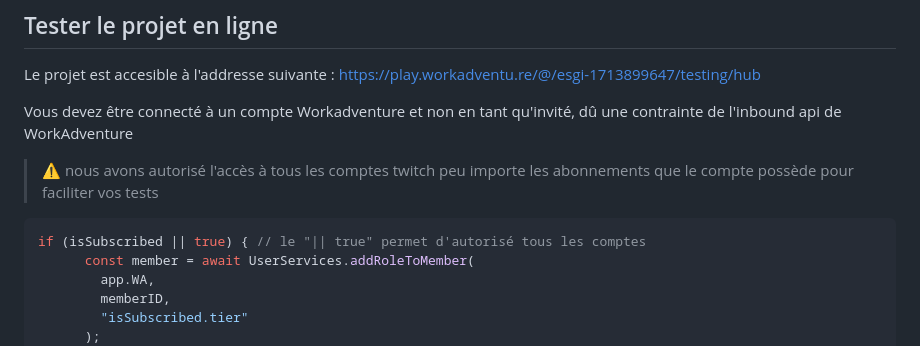
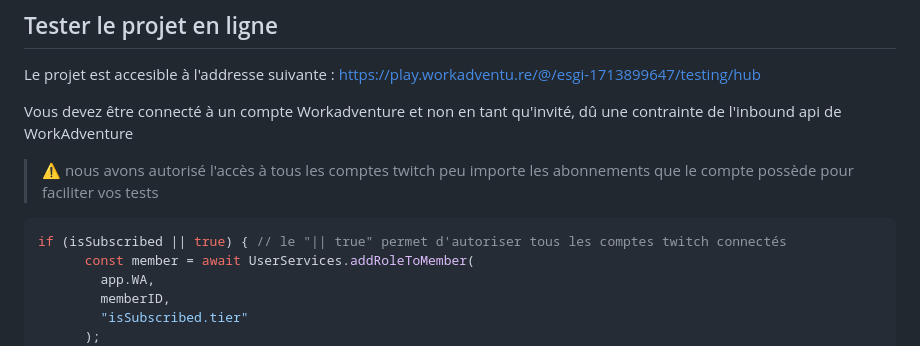
Before and after one commit to Axel77g/hackathon-ges-2024, a Markdown page: README.md, the part around the change. Rendered like a GitHub page.

````diff
--- a/README.md
+++ b/README.md
@@ -16,7 +16,7 @@ Vous devez être connecté à un compte Workadventure et non en tant qu'invité,
 
 > ⚠️ nous avons autorisé l'accès à tous les comptes twitch peu importe les abonnements que le compte possède pour faciliter vos tests
 ```js
-if (isSubscribed || true) { // le "|| true" permet d'autorisé tous les comptes
+if (isSubscribed || true) { // le "|| true" permet d'autoriser tous les comptes twitch connectés
       const member = await UserServices.addRoleToMember(
         app.WA,
         memberID,
````
